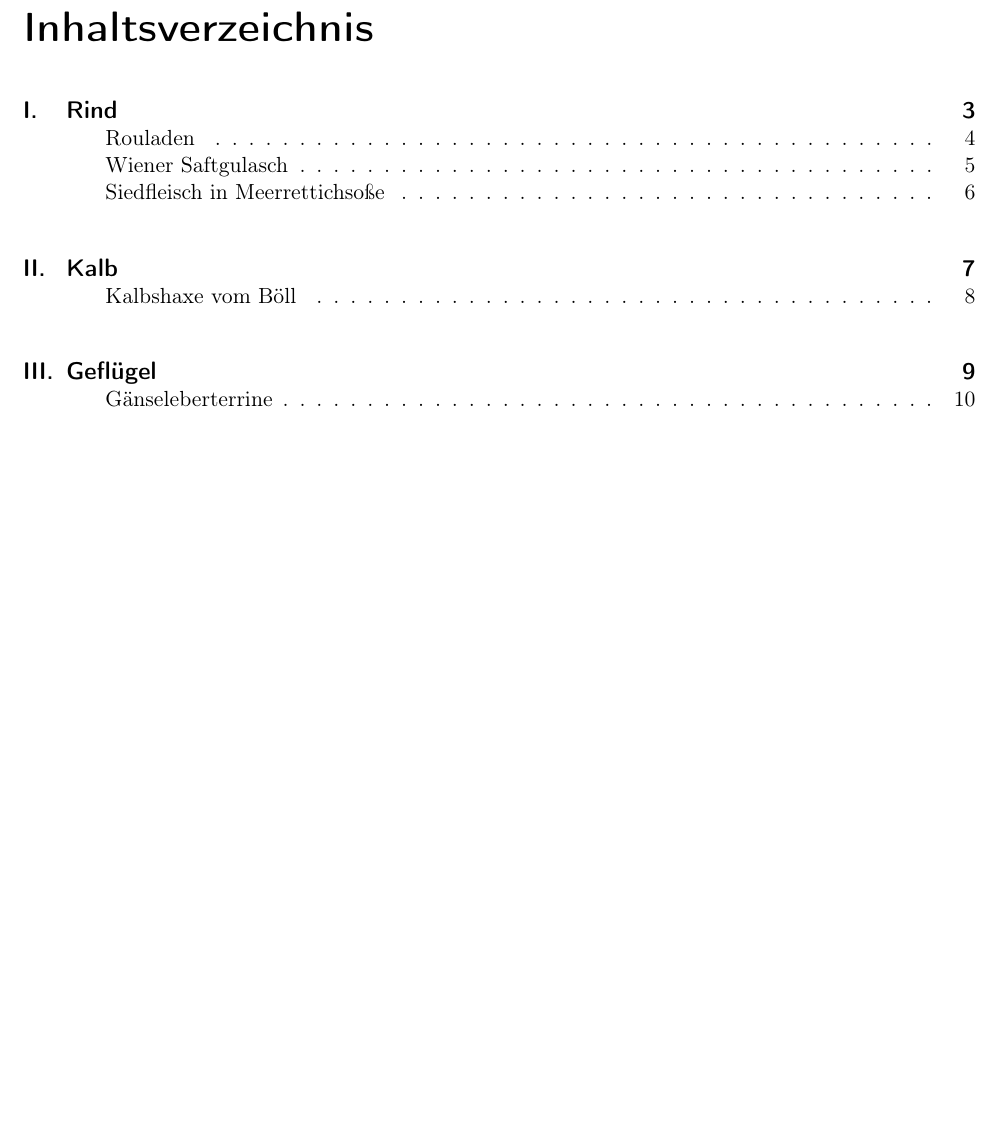
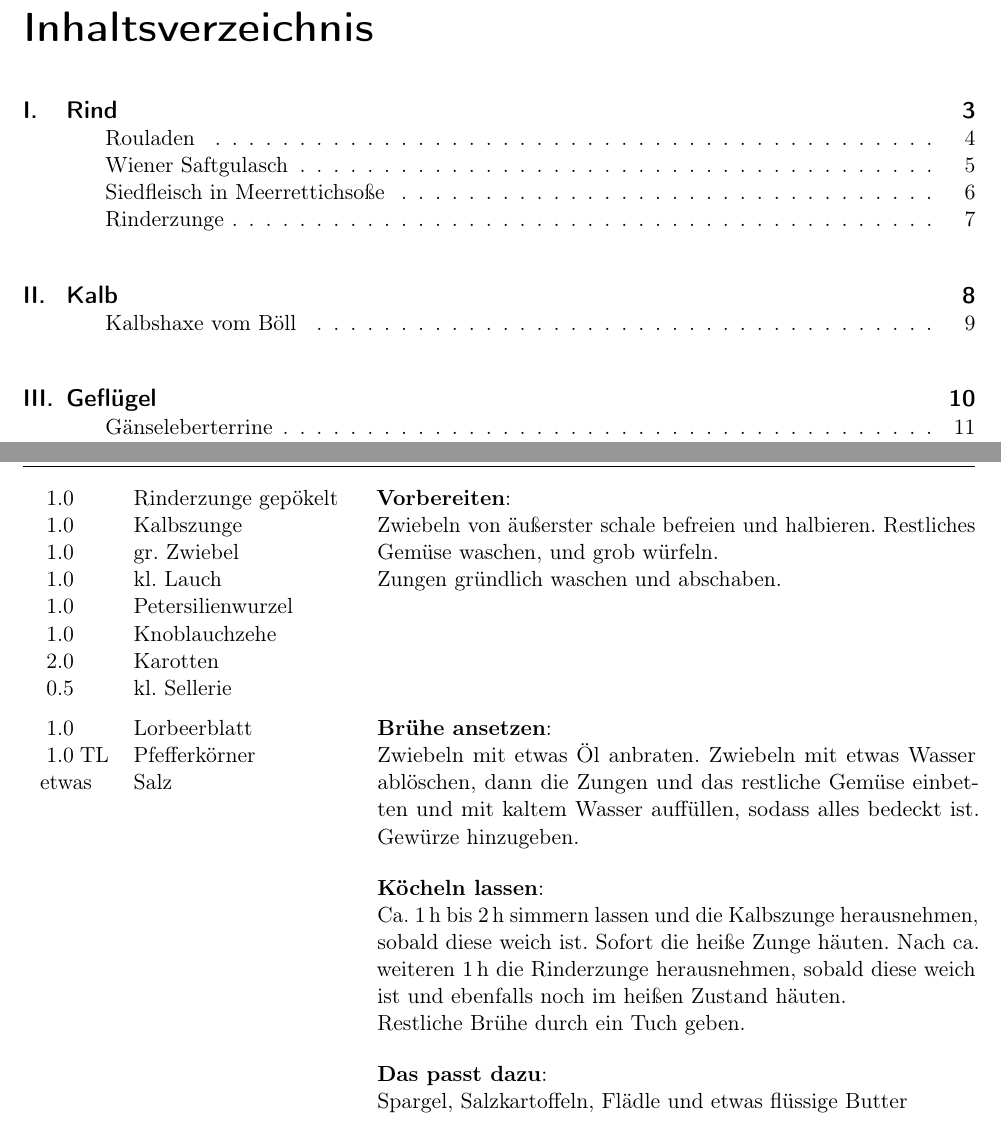
Before and after one commit to frechdev/Kochbuch, a LaTeX book (Kochbuch.tex, which reads Rezepte/Rinderzunge.tex): part of page 1 of 33 before the commit and two parts of pages 1 and 7 of 34 after it, the two joined at a grey line, cut so that both start at the same text, the shorter picture padded with empty space. Compiled offline with pdfLaTeX.

Commit message:
Rinderzunge hinzugefügt

```diff
--- /dev/null
+++ b/Rezepte/Rinderzunge.tex
@@ -0,0 +1,34 @@
+\begin{MyRecipe}{Rinderzunge}{\Calc{4}{\x}}{}
+	\ingredient[\Calc{1}{\x}]{} {Rinderzunge gepökelt}
+	\ingredient[\Calc{1}{\x}]{} {Kalbszunge}
+	\ingredient[\Calc{1}{\x}]{} {gr. Zwiebel}
+	\ingredient[\Calc{1}{\x}]{} {kl. Lauch}
+	\ingredient[\Calc{1}{\x}]{} {Petersilienwurzel}
+	\ingredient[\Calc{1}{\x}]{} {Knoblauchzehe}
+	\ingredient[\Calc{2}{\x}]{} {Karotten}
+	\ingredient[\Calc{0.5}{\x}]{} {kl. Sellerie}
+	\Step{Vorbereiten}
+	Zwiebeln von äußerster schale befreien und halbieren. Restliches Gemüse waschen, und grob würfeln.
+
+	Zungen gründlich waschen und abschaben.\par\bigskip
+
+	\ingredient[\Calc{1}{\x}]{} {Lorbeerblatt}
+	\ingredient[\Calc{1}{\x}]{TL} {Pfefferkörner}
+	\ingredient[]{etwas} {Salz}
+	\Step{Brühe ansetzen}
+	Zwiebeln mit etwas Öl anbraten. Zwiebeln mit etwas Wasser ablöschen, dann die Zungen und das restliche Gemüse einbetten und mit kaltem Wasser auffüllen, sodass alles bedeckt ist.
+	Gewürze hinzugeben.\par\bigskip
+
+	\Step{Köcheln lassen}
+	Ca. \SI{1}{\hour} bis \SI{2}{\hour} simmern lassen und die Kalbszunge herausnehmen, sobald diese weich ist. Sofort die heiße Zunge häuten. Nach ca. weiteren \SI{1}{\hour} die Rinderzunge herausnehmen, sobald diese weich ist und ebenfalls noch im heißen Zustand häuten.
+
+	Restliche Brühe durch ein Tuch geben.\par\bigskip
+
+	\Step{Das passt dazu}
+	Spargel, Salzkartoffeln, Flädle und etwas flüssige Butter
+
+
+
+
+
+\end{MyRecipe}
```
Also changed, not shown: Kochbuch.tex (+2 -0 lines).
